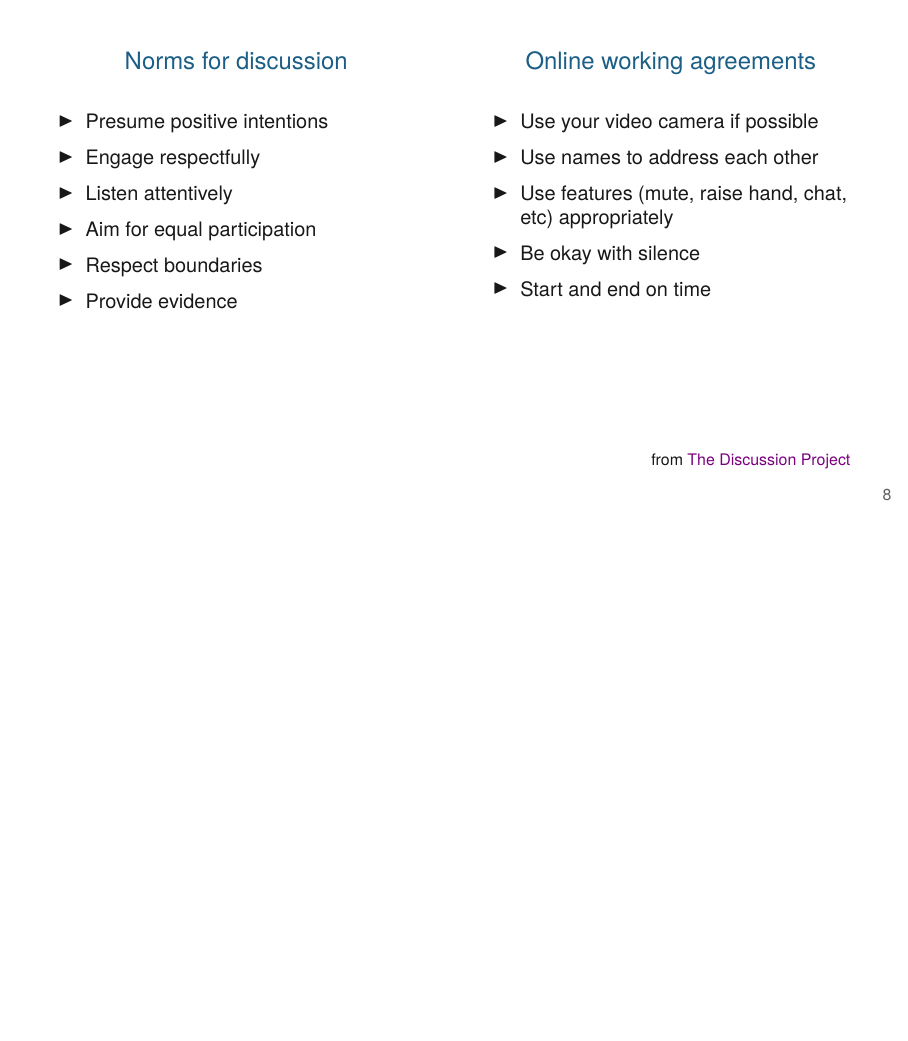
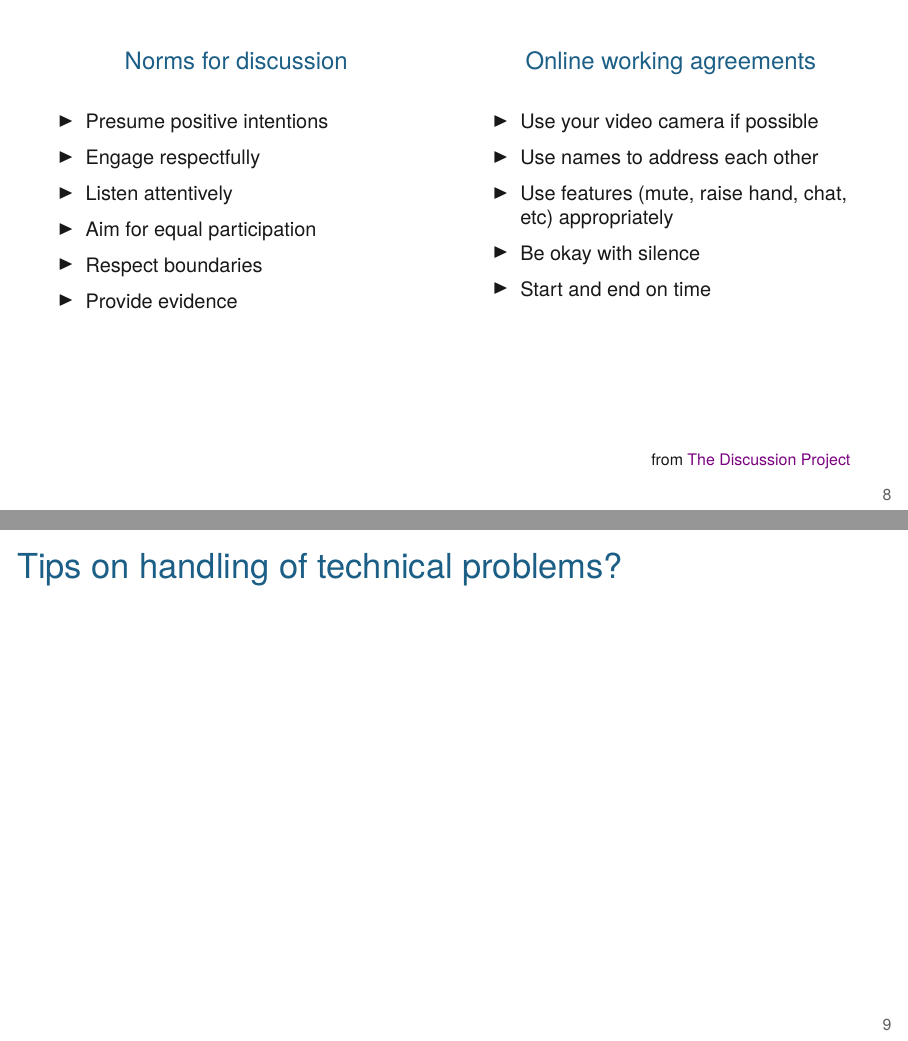
Before and after one commit to kbroman/BMI881_fall2022, LaTeX slides (slides/00_intro_slides.tex): page 8 of 10 before the commit and pages 8 and 9 of 11 after it, the two joined at a grey line, the shorter picture padded with empty space. Compiled offline with XeLaTeX.

Commit message:
Slide asking about handling of technical problems

```diff
--- a/slides/00_intro_slides.tex
+++ b/slides/00_intro_slides.tex
@@ -175,6 +175,11 @@
 
 
 
+\begin{frame}{Tips on handling of technical problems?}
+
+\end{frame}
+
+
 
 
 \begin{frame}[c]{}
```
